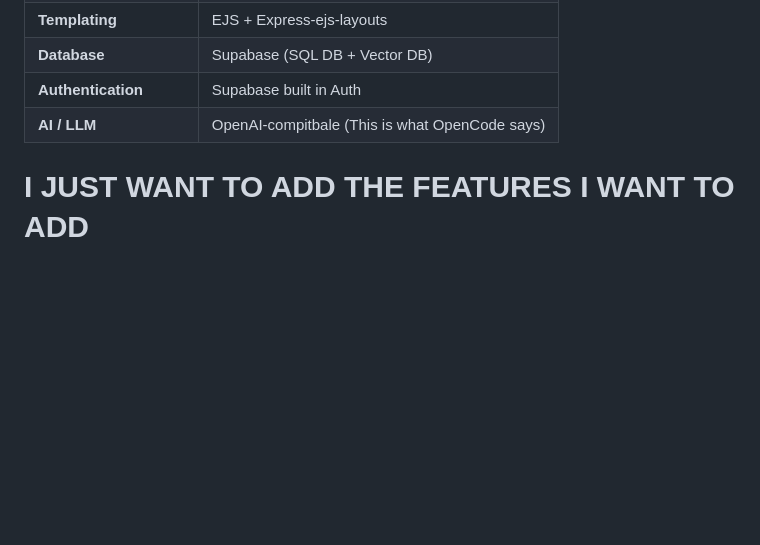
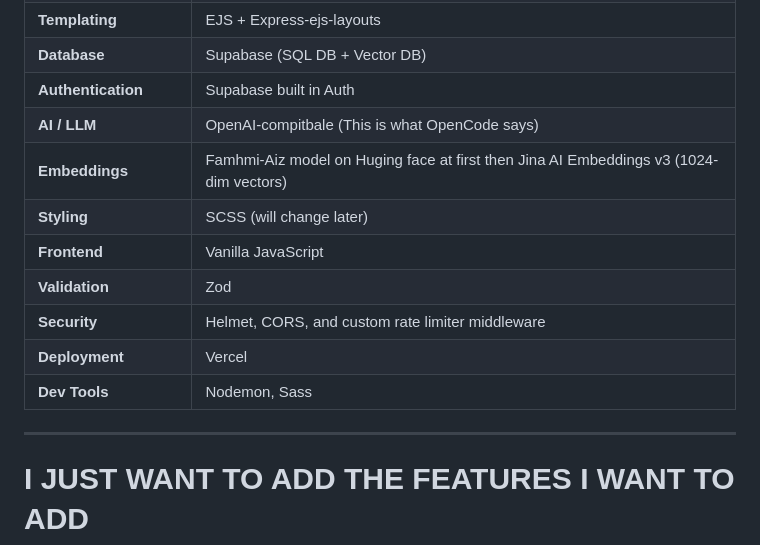
Before and after one commit to Yaseen-Saad/SATRAG, a Markdown page: README.md, the part around the change. GitHub-like rendering; blank space fills up the shorter version.

Commit message:
All the tech stack I guess

```diff
--- a/README.md
+++ b/README.md
@@ -69,7 +69,14 @@ As a gap year student, I struggled signifcantly with SAT prep last year (my seni
 | **Database** | Supabase (SQL DB + Vector DB) |
 | **Authentication** | Supabase built in Auth |
 | **AI / LLM** | OpenAI-compitbale (This is what OpenCode says) |
-
+| **Embeddings** | Famhmi-Aiz model on Huging face at first then Jina AI Embeddings v3 (1024-dim vectors) |
+| **Styling** | SCSS (will change later) |
+| **Frontend** | Vanilla JavaScript |
+| **Validation** | Zod |
+| **Security** | Helmet, CORS, and custom rate limiter middleware |
+| **Deployment** | Vercel |
+| **Dev Tools** | Nodemon, Sass |
+---
 
 
 
```
